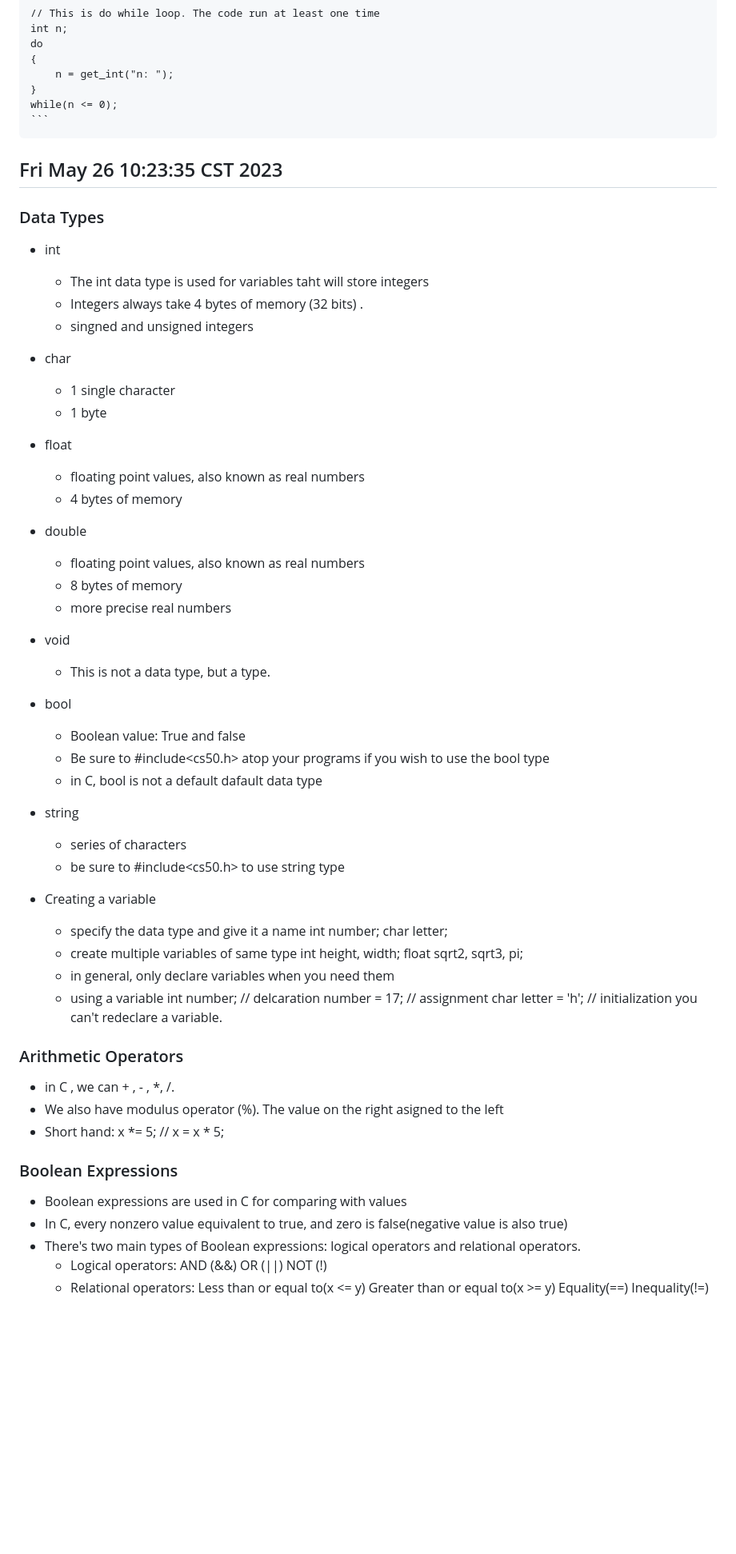
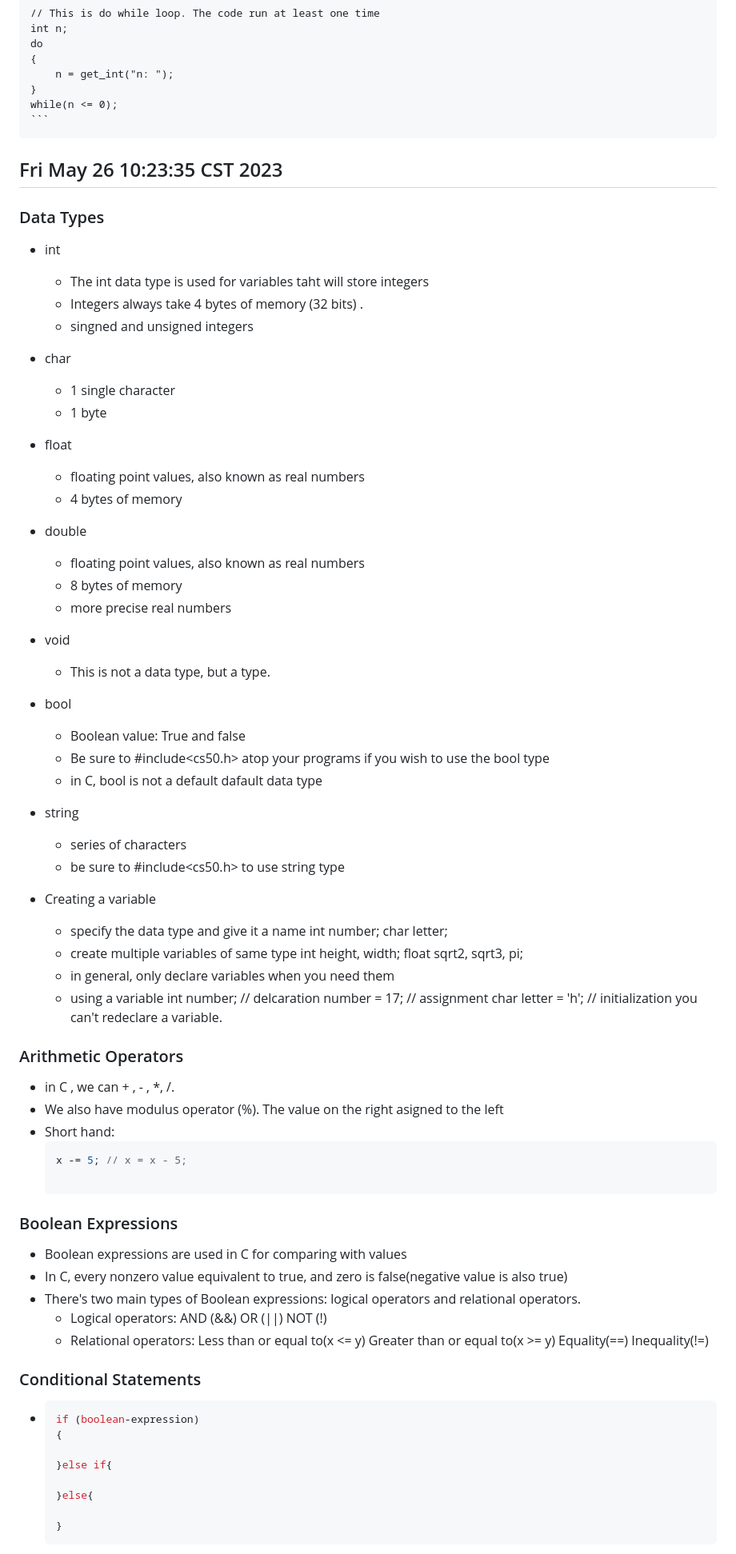
Before and after one commit to PoliJun/CS50x, a Markdown page: week-1.md, the part around the change printed below. Shown: that part at 80% size. Rendered like a GitHub page; blank space fills up the shorter version.

Commit message:
Conditional Statements

````diff
--- a/week-1.md
+++ b/week-1.md
@@ -266,62 +273,84 @@ printf("hello world");
     }
     while(n <= 0);
     ```
+
 ## Fri May 26 10:23:35 CST 2023
+
 ### Data Types
-* int
-    * The int data type is used for variables taht will store integers
-    * Integers always take 4 bytes of memory (32 bits) .
-    * singned and unsigned integers
-* char
-    * 1 single character
-    * 1 byte
-* float
-    * floating point values, also known as real numbers
-    * 4 bytes of memory
-* double
-    * floating point values, also known as real numbers
-    * 8 bytes of memory
-    * more precise real numbers
-* void
-    * This is not a data type, but a type.
-* bool
-    * Boolean value: True and false
-    * Be sure to #include<cs50.h> atop your programs if you wish to use the bool type
-    * in C, bool is not a default dafault data type
-* string
-    * series of characters
-    * be sure to #include<cs50.h> to use string type
 
-* Creating a variable
-    * specify the data type and give it a name
+-   int
+    -   The int data type is used for variables taht will store integers
+    -   Integers always take 4 bytes of memory (32 bits) .
+    -   singned and unsigned integers
+-   char
+    -   1 single character
+    -   1 byte
+-   float
+    -   floating point values, also known as real numbers
+    -   4 bytes of memory
+-   double
+    -   floating point values, also known as real numbers
+    -   8 bytes of memory
+    -   more precise real numbers
+-   void
+    -   This is not a data type, but a type.
+-   bool
+    -   Boolean value: True and false
+    -   Be sure to #include<cs50.h> atop your programs if you wish to use the bool type
+    -   in C, bool is not a default dafault data type
+-   string
+
+    -   series of characters
+    -   be sure to #include<cs50.h> to use string type
+
+-   Creating a variable
+    -   specify the data type and give it a name
         int number;
         char letter;
-    * create multiple variables of same type
+    -   create multiple variables of same type
         int height, width;
         float sqrt2, sqrt3, pi;
-    * in general, only declare variables when you need them
-    * using a variable
+    -   in general, only declare variables when you need them
+    -   using a variable
         int number; // delcaration
         number = 17; // assignment
         char letter = 'h'; // initialization
         you can't redeclare a variable.
 
 ### Arithmetic Operators
-*   in C , we can + , - , *, /.
-*   We also have modulus operator (%).
+
+-   in C , we can + , - , \*, /.
+-   We also have modulus operator (%).
     The value on the right asigned to the left
-*   Short hand:
-    x *= 5; // x = x * 5;
+-   Short hand:
+    ```C
+    x -= 5; // x = x - 5;
+
 ### Boolean Expressions
-* Boolean expressions are used in C for comparing with values
-* In C, every nonzero value equivalent to true, and zero is false(negative value is also true)
-* There's two main types of Boolean expressions: logical operators and relational operators.
-    * Logical operators:
+
+-   Boolean expressions are used in C for comparing with values
+-   In C, every nonzero value equivalent to true, and zero is false(negative value is also true)
+-   There's two main types of Boolean expressions: logical operators and relational operators.
+    -   Logical operators:
         AND (&&)
         OR (||)
         NOT (!)
-    * Relational operators:
+    -   Relational operators:
         Less than or equal to(x <= y)
         Greater than or equal to(x >= y)
         Equality(==)
         Inequality(!=)
+
+### Conditional Statements
+
+-   ```C
+    if (boolean-expression)
+    {
+
+    }else if{
+
+    }else{
+
+    }
+    ```
+
````
Also changed, not shown: other parts of week-1.md (+58 -18 lines).
